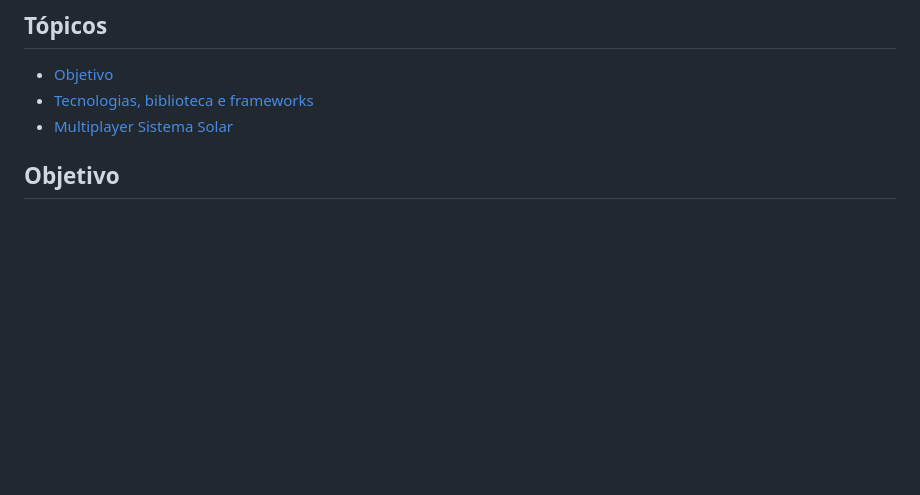
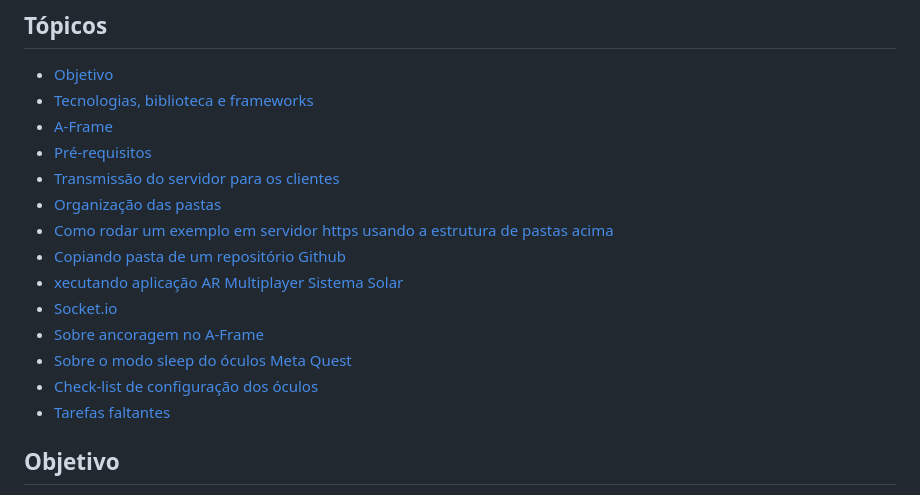
Before and after one commit to mateusyamaguti/PROJETO-SolTerraLua, a Markdown page: README.md, the part around the change. GitHub-like rendering; blank space fills up the shorter version.

Commit message:
add: text

```diff
--- a/README.md
+++ b/README.md
@@ -5,7 +5,18 @@
 ## Tópicos
 - [Objetivo](#Objetivo)
 - [Tecnologias, biblioteca e frameworks](#Tecnologias-biblioteca-e-frameworks)
-- [Multiplayer Sistema Solar](#Multiplayer-Sistema-Solar)
+- [A-Frame](#A-Frame)
+- [Pré-requisitos](#Pré-requisitos)
+- [Transmissão do servidor para os clientes](#Transmissão-do-servidor-para-os-clientes)
+- [Organização das pastas](#Organização-das-pastas)
+- [Como rodar um exemplo em servidor https usando a estrutura de pastas acima](#Como-rodar-um-exemplo-em-servidor-https-usando-a-estrutura-de-pastas-acima)
+- [Copiando pasta de um repositório Github](#Copiando-pasta-de-um-repositório-Github)
+- [xecutando aplicação AR Multiplayer Sistema Solar](#xecutando-aplicação-AR-Multiplayer-Sistema-Solar)
+- [Socket.io](#Socket.io)
+- [Sobre ancoragem no A-Frame](#Sobre-ancoragem-no-A-Frame)
+- [Sobre o modo sleep do óculos Meta Quest](#Sobre-o-modo-sleep-do-óculos-Meta-Quest)
+- [Check-list de configuração dos óculos](#Check-list-de-configuração-dos-óculos)
+- [Tarefas faltantes](#Tarefas-faltantes)
 
 ## Objetivo
 
```
